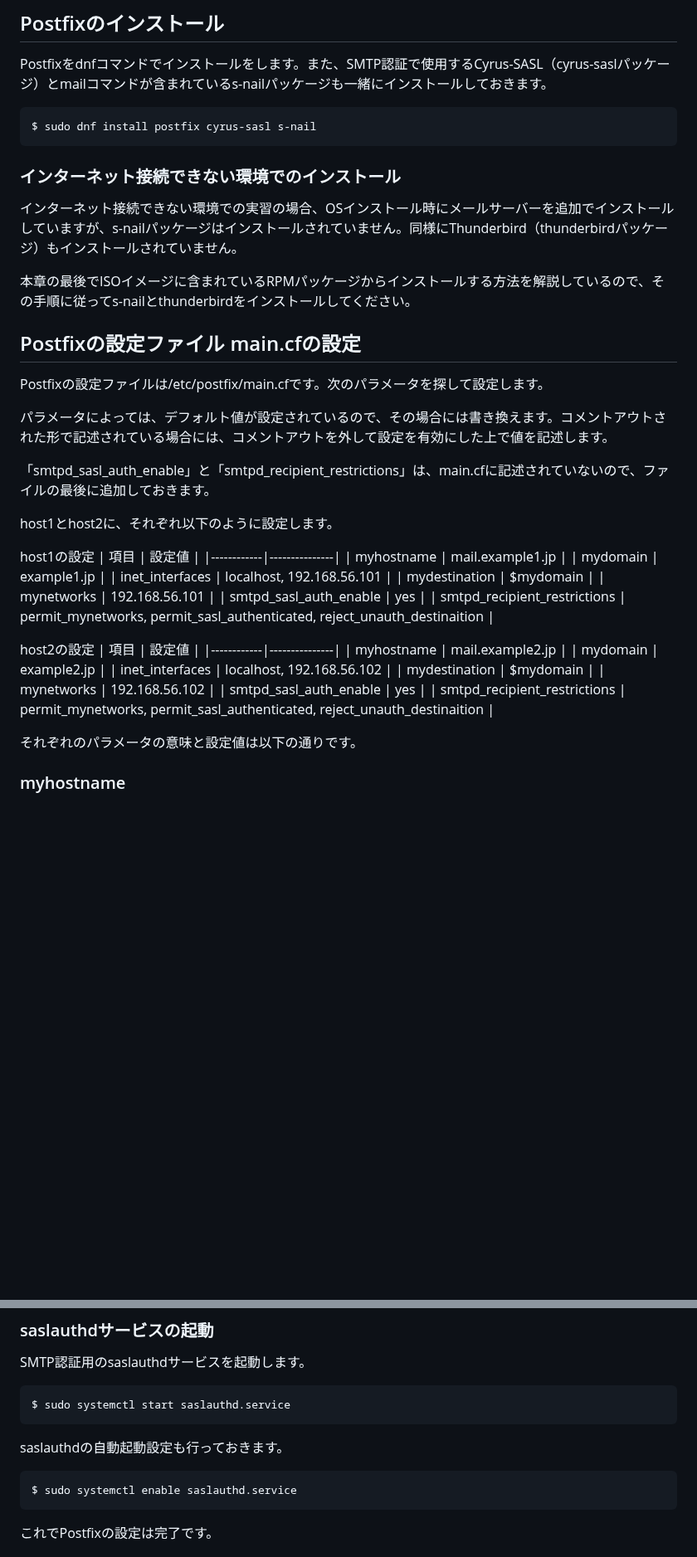
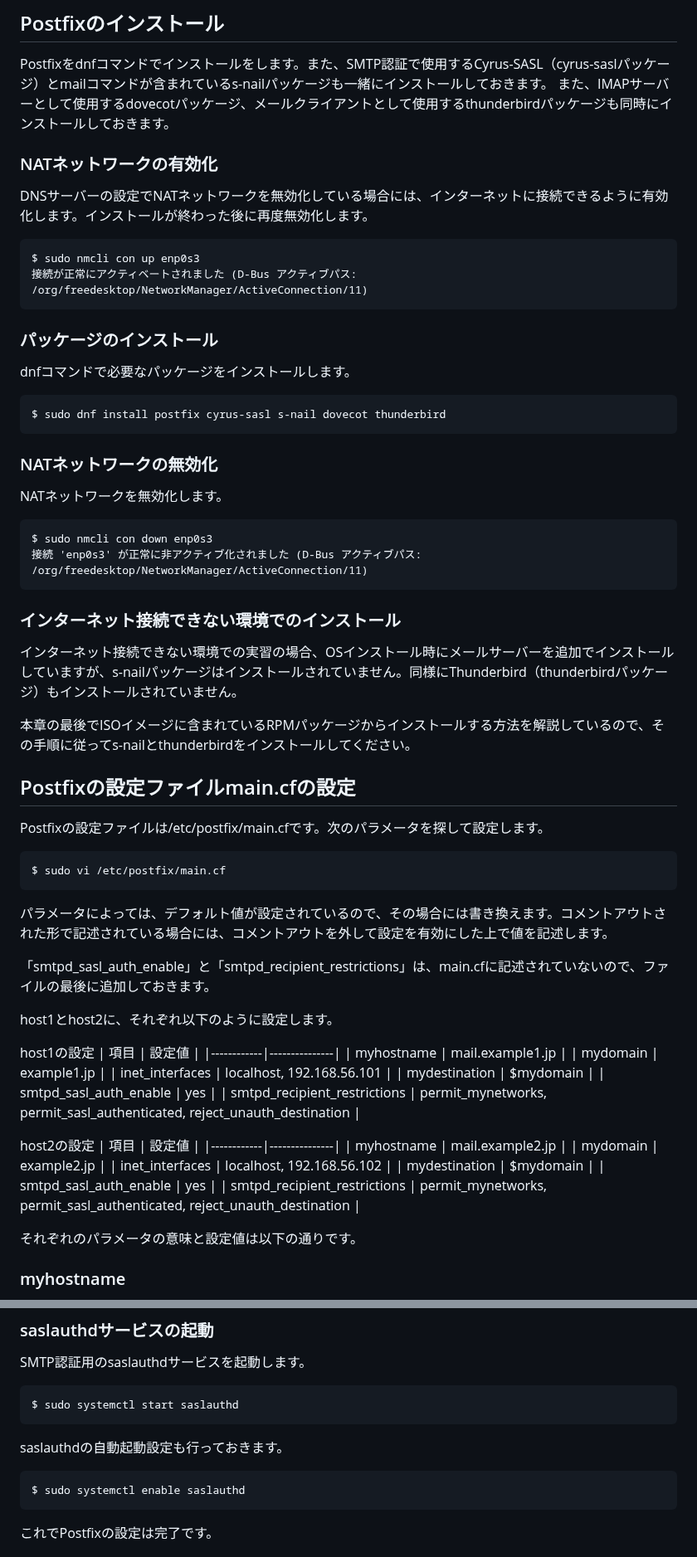
Before and after one commit to lpi-japan/server-text, a Markdown page: Chapter6.md, 2 parts joined by grey strips. Shown at 83% size. Rendered like a GitHub page; blank space fills up the shorter version.

Commit message:
再度検証して直した。mynetworksは機能していないので削除

````diff
--- a/Chapter6.md
+++ b/Chapter6.md
@@ -94,9 +94,29 @@ Thunderbirdをメールクライアントとして設定し、SMTP認証によ
 
 ## Postfixのインストール
 Postfixをdnfコマンドでインストールをします。また、SMTP認証で使用するCyrus-SASL（cyrus-saslパッケージ）とmailコマンドが含まれているs-nailパッケージも一緒にインストールしておきます。
+また、IMAPサーバーとして使用するdovecotパッケージ、メールクライアントとして使用するthunderbirdパッケージも同時にインストールしておきます。
+
+### NATネットワークの有効化
+DNSサーバーの設定でNATネットワークを無効化している場合には、インターネットに接続できるように有効化します。インストールが終わった後に再度無効化します。
 
 ```
-$ sudo dnf install postfix cyrus-sasl s-nail
+$ sudo nmcli con up enp0s3
+接続が正常にアクティベートされました (D-Bus アクティブパス: /org/freedesktop/NetworkManager/ActiveConnection/11)
+```
+
+### パッケージのインストール
+dnfコマンドで必要なパッケージをインストールします。
+
+```
+$ sudo dnf install postfix cyrus-sasl s-nail dovecot thunderbird
+```
+
+### NATネットワークの無効化
+NATネットワークを無効化します。
+
+```
+$ sudo nmcli con down enp0s3
+接続 'enp0s3' が正常に非アクティブ化されました (D-Bus アクティブパス: /org/freedesktop/NetworkManager/ActiveConnection/11)
 ```
 
 ### インターネット接続できない環境でのインストール
@@ -104,8 +124,12 @@ $ sudo dnf install postfix cyrus-sasl s-nail
 
 本章の最後でISOイメージに含まれているRPMパッケージからインストールする方法を解説しているので、その手順に従ってs-nailとthunderbirdをインストールしてください。
 
-## Postfixの設定ファイル main.cfの設定
+## Postfixの設定ファイルmain.cfの設定
 Postfixの設定ファイルは/etc/postfix/main.cfです。次のパラメータを探して設定します。
+
+```
+$ sudo vi /etc/postfix/main.cf
+```
 
 パラメータによっては、デフォルト値が設定されているので、その場合には書き換えます。コメントアウトされた形で記述されている場合には、コメントアウトを外して設定を有効にした上で値を記述します。
 
@@ -120,9 +144,8 @@ host1の設定
 | mydomain | example1.jp |
 | inet_interfaces | localhost, 192.168.56.101 |
 | mydestination | $mydomain |
-| mynetworks | 192.168.56.101 |
 | smtpd_sasl_auth_enable | yes |
-| smtpd_recipient_restrictions | permit_mynetworks, permit_sasl_authenticated, reject_unauth_destinaition |
+| smtpd_recipient_restrictions | permit_mynetworks, permit_sasl_authenticated, reject_unauth_destination |
 
 host2の設定
 | 項目 | 設定値 |
@@ -131,9 +154,8 @@ host2の設定
 | mydomain | example2.jp |
 | inet_interfaces | localhost, 192.168.56.102 |
 | mydestination | $mydomain |
-| mynetworks | 192.168.56.102 |
 | smtpd_sasl_auth_enable | yes |
-| smtpd_recipient_restrictions | permit_mynetworks, permit_sasl_authenticated, reject_unauth_destinaition |
+| smtpd_recipient_restrictions | permit_mynetworks, permit_sasl_authenticated, reject_unauth_destination |
 
 それぞれのパラメータの意味と設定値は以下の通りです。
 
@@ -286,13 +295,13 @@ SMTP認証の機能を有効にすると、Postfixはsaslauthdに認証を依頼
 SMTP認証用のsaslauthdサービスを起動します。
 
 ```
-$ sudo systemctl start saslauthd.service
+$ sudo systemctl start saslauthd
 ```
 
 saslauthdの自動起動設定も行っておきます。
 
 ```
-$ sudo systemctl enable saslauthd.service
+$ sudo systemctl enable saslauthd
 ```
 
 これでPostfixの設定は完了です。
````
Also changed, not shown: other parts of Chapter6.md (+28 -44 lines).
